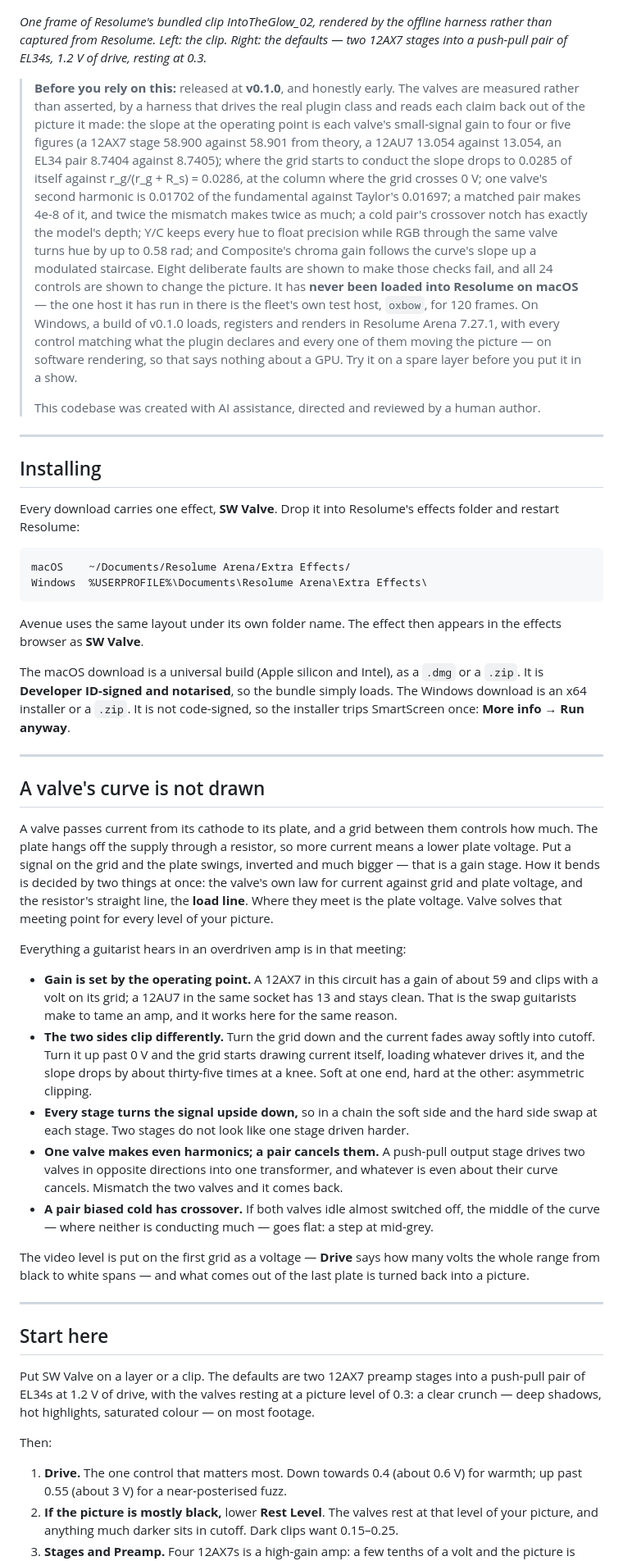
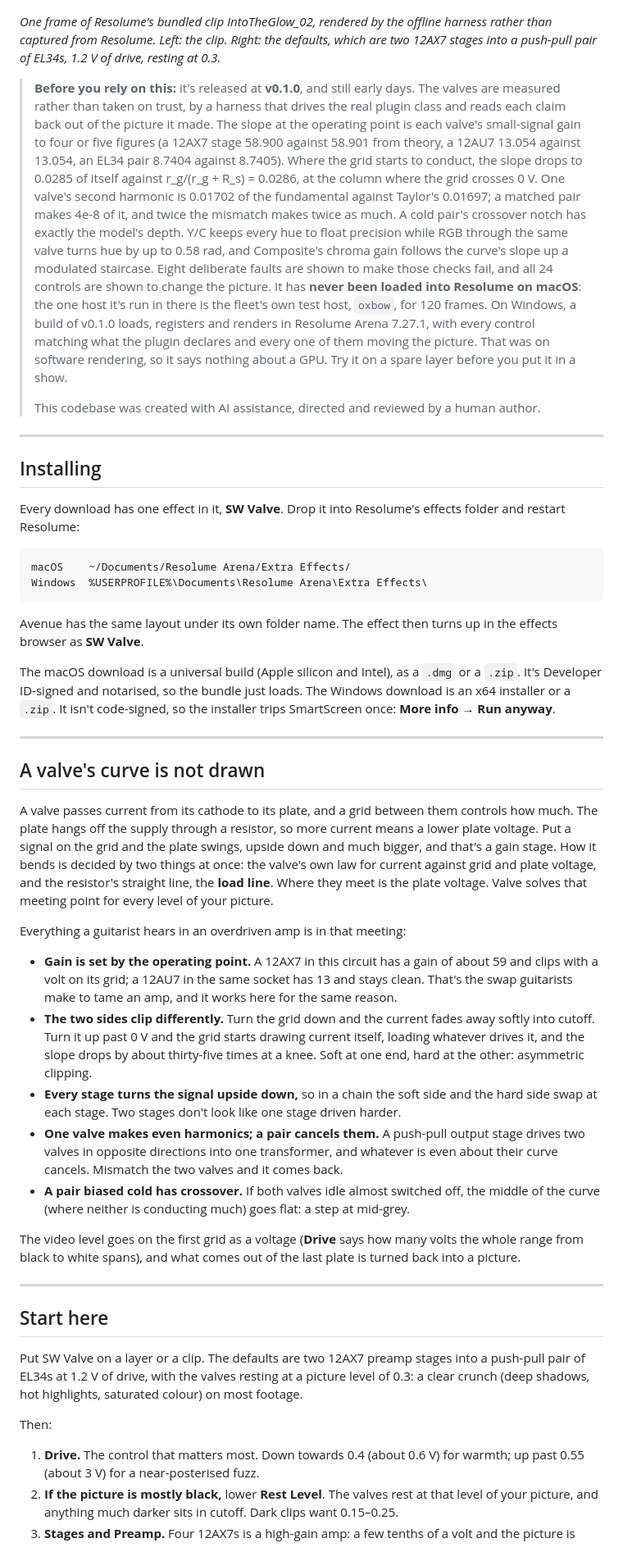
Before and after one commit to stoatworks-labs/valve, a Markdown page: docs/USER-GUIDE.md, the part around one of its changes. Shown at 82% size. Drawn GitHub-style.

````diff
--- a/docs/USER-GUIDE.md
+++ b/docs/USER-GUIDE.md
@@ -13,26 +14,26 @@ valves.
 ![A kaleidoscopic clip, split down the middle: on the left as it is, dark and soft; on the right through the default valves, its shadows crushed to black, its copper edges driven hot and its blue centre saturated](hero.png)
 
 *One frame of Resolume's bundled clip IntoTheGlow_02, rendered by the offline harness rather
-than captured from Resolume. Left: the clip. Right: the defaults — two 12AX7 stages into a
-push-pull pair of EL34s, 1.2 V of drive, resting at 0.3.*
+than captured from Resolume. Left: the clip. Right: the defaults, which are two 12AX7 stages into
+a push-pull pair of EL34s, 1.2 V of drive, resting at 0.3.*
 
-> **Before you rely on this:** released at **v0.1.0**, and honestly early. The valves are
-> measured rather than asserted, by a harness that drives the real plugin class and reads each
-> claim back out of the picture it made: the slope at the operating point is each valve's
+> **Before you rely on this:** it's released at **v0.1.0**, and still early days. The valves are
+> measured rather than taken on trust, by a harness that drives the real plugin class and reads
+> each claim back out of the picture it made. The slope at the operating point is each valve's
 > small-signal gain to four or five figures (a 12AX7 stage 58.900 against 58.901 from theory,
-> a 12AU7 13.054 against 13.054, an EL34 pair 8.7404 against 8.7405); where the grid starts to
-> conduct the slope drops to 0.0285 of itself against r_g/(r_g + R_s) = 0.0286, at the column
-> where the grid crosses 0 V; one valve's second harmonic is 0.01702 of the fundamental against
-> Taylor's 0.01697; a matched pair makes 4e-8 of it, and twice the mismatch makes twice as much;
-> a cold pair's crossover notch has exactly the model's depth; Y/C keeps every hue to float
-> precision while RGB through the same valve turns hue by up to 0.58 rad; and Composite's chroma
+> a 12AU7 13.054 against 13.054, an EL34 pair 8.7404 against 8.7405). Where the grid starts to
+> conduct, the slope drops to 0.0285 of itself against r_g/(r_g + R_s) = 0.0286, at the column
+> where the grid crosses 0 V. One valve's second harmonic is 0.01702 of the fundamental against
+> Taylor's 0.01697; a matched pair makes 4e-8 of it, and twice the mismatch makes twice as much.
+> A cold pair's crossover notch has exactly the model's depth. Y/C keeps every hue to float
+> precision while RGB through the same valve turns hue by up to 0.58 rad, and Composite's chroma
 > gain follows the curve's slope up a modulated staircase. Eight deliberate faults are shown to
 > make those checks fail, and all 24 controls are shown to change the picture. It has **never
-> been loaded into Resolume on macOS** — the one host it has run in there is the fleet's own
+> been loaded into Resolume on macOS**: the one host it's run in there is the fleet's own
 > test host, `oxbow`, for 120 frames.
 > On Windows, a build of v0.1.0 loads, registers and renders in Resolume Arena 7.27.1, with every
-> control matching what the plugin declares and every one of them moving the picture —
-> on software rendering, so that says nothing about a GPU.
+> control matching what the plugin declares and every one of them moving the picture. That was
+> on software rendering, so it says nothing about a GPU.
 > Try it on a spare layer before you put it in a show.
 >
 > This codebase was created with AI assistance, directed and reviewed by a human author.
@@ -41,7 +42,7 @@ push-pull pair of EL34s, 1.2 V of drive, resting at 0.3.*
 
 ## Installing
 
-Every download carries one effect, **SW Valve**. Drop it into Resolume's effects folder and
+Every download has one effect in it, **SW Valve**. Drop it into Resolume's effects folder and
 restart Resolume:
 
 ```
@@ -49,12 +50,12 @@ macOS    ~/Documents/Resolume Arena/Extra Effects/
 Windows  %USERPROFILE%\Documents\Resolume Arena\Extra Effects\
 ```
 
-Avenue uses the same layout under its own folder name. The effect then appears in the effects
+Avenue has the same layout under its own folder name. The effect then turns up in the effects
 browser as **SW Valve**.
 
-The macOS download is a universal build (Apple silicon and Intel), as a `.dmg` or a `.zip`. It is
-**Developer ID-signed and notarised**, so the bundle simply loads. The Windows download is an x64
-installer or a `.zip`. It is not code-signed, so the installer trips SmartScreen once: **More
+The macOS download is a universal build (Apple silicon and Intel), as a `.dmg` or a `.zip`. It's
+Developer ID-signed and notarised, so the bundle just loads. The Windows download is an x64
+installer or a `.zip`. It isn't code-signed, so the installer trips SmartScreen once: **More
 info** → **Run anyway**.
 
 ---
@@ -63,30 +64,30 @@ info** → **Run anyway**.
 
 A valve passes current from its cathode to its plate, and a grid between them controls how much.
 The plate hangs off the supply through a resistor, so more current means a lower plate voltage.
-Put a signal on the grid and the plate swings, inverted and much bigger — that is a gain stage.
-How it bends is decided by two things at once: the valve's own law for current against grid and
-plate voltage, and the resistor's straight line, the **load line**. Where they meet is the plate
-voltage. Valve solves that meeting point for every level of your picture.
+Put a signal on the grid and the plate swings, upside down and much bigger, and that's a gain
+stage. How it bends is decided by two things at once: the valve's own law for current against
+grid and plate voltage, and the resistor's straight line, the **load line**. Where they meet is
+the plate voltage. Valve solves that meeting point for every level of your picture.
 
 Everything a guitarist hears in an overdriven amp is in that meeting:
 
 - **Gain is set by the operating point.** A 12AX7 in this circuit has a gain of about 59 and
-  clips with a volt on its grid; a 12AU7 in the same socket has 13 and stays clean. That is the
+  clips with a volt on its grid; a 12AU7 in the same socket has 13 and stays clean. That's the
   swap guitarists make to tame an amp, and it works here for the same reason.
 - **The two sides clip differently.** Turn the grid down and the current fades away softly into
   cutoff. Turn it up past 0 V and the grid starts drawing current itself, loading whatever drives
   it, and the slope drops by about thirty-five times at a knee. Soft at one end, hard at the
   other: asymmetric clipping.
 - **Every stage turns the signal upside down,** so in a chain the soft side and the hard side
-  swap at each stage. Two stages do not look like one stage driven harder.
+  swap at each stage. Two stages don't look like one stage driven harder.
 - **One valve makes even harmonics; a pair cancels them.** A push-pull output stage drives two
   valves in opposite directions into one transformer, and whatever is even about their curve
   cancels. Mismatch the two valves and it comes back.
 - **A pair biased cold has crossover.** If both valves idle almost switched off, the middle of the
-  curve — where neither is conducting much — goes flat: a step at mid-grey.
+  curve (where neither is conducting much) goes flat: a step at mid-grey.
 
-The video level is put on the first grid as a voltage — **Drive** says how many volts the whole
-range from black to white spans — and what comes out of the last plate is turned back into a
+The video level goes on the first grid as a voltage (**Drive** says how many volts the whole
+range from black to white spans), and what comes out of the last plate is turned back into a
 picture.
 
 ---
@@ -94,12 +95,12 @@ picture.
 ## Start here
 
 Put SW Valve on a layer or a clip. The defaults are two 12AX7 preamp stages into a push-pull pair
-of EL34s at 1.2 V of drive, with the valves resting at a picture level of 0.3: a clear crunch —
-deep shadows, hot highlights, saturated colour — on most footage.
+of EL34s at 1.2 V of drive, with the valves resting at a picture level of 0.3: a clear crunch
+(deep shadows, hot highlights, saturated colour) on most footage.
 
 Then:
 
-1. **Drive.** The one control that matters most. Down towards 0.4 (about 0.6 V) for warmth; up
+1. **Drive.** The control that matters most. Down towards 0.4 (about 0.6 V) for warmth; up
    past 0.55 (about 3 V) for a near-posterised fuzz.
 2. **If the picture is mostly black,** lower **Rest Level**. The valves rest at that level of
    your picture, and anything much darker sits in cutoff. Dark clips want 0.15–0.25.
````
Also changed, not shown: other parts of docs/USER-GUIDE.md (+61 -59 lines), README.md (+53 -60 lines).
